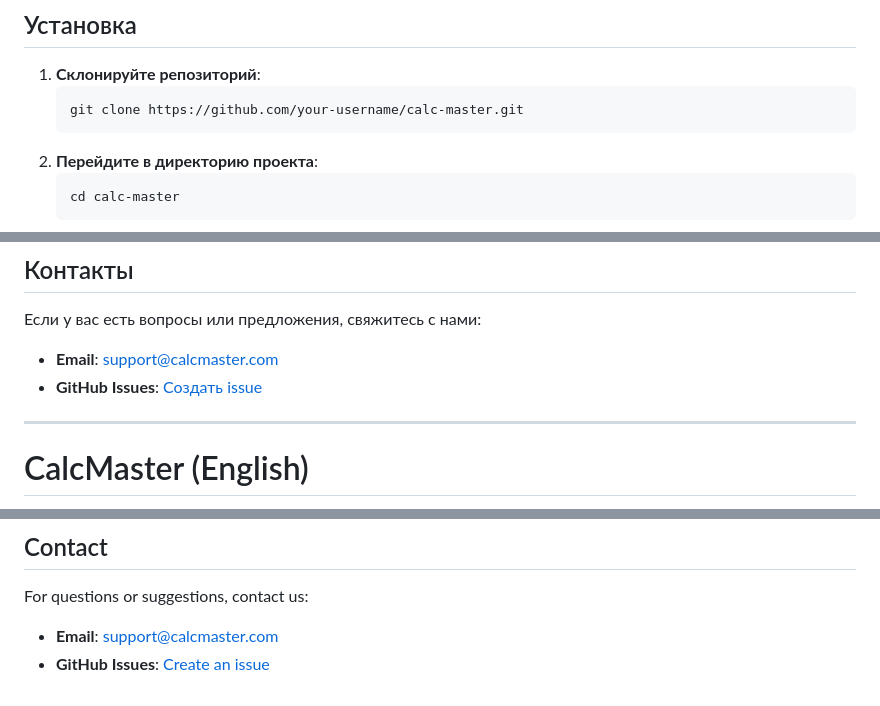
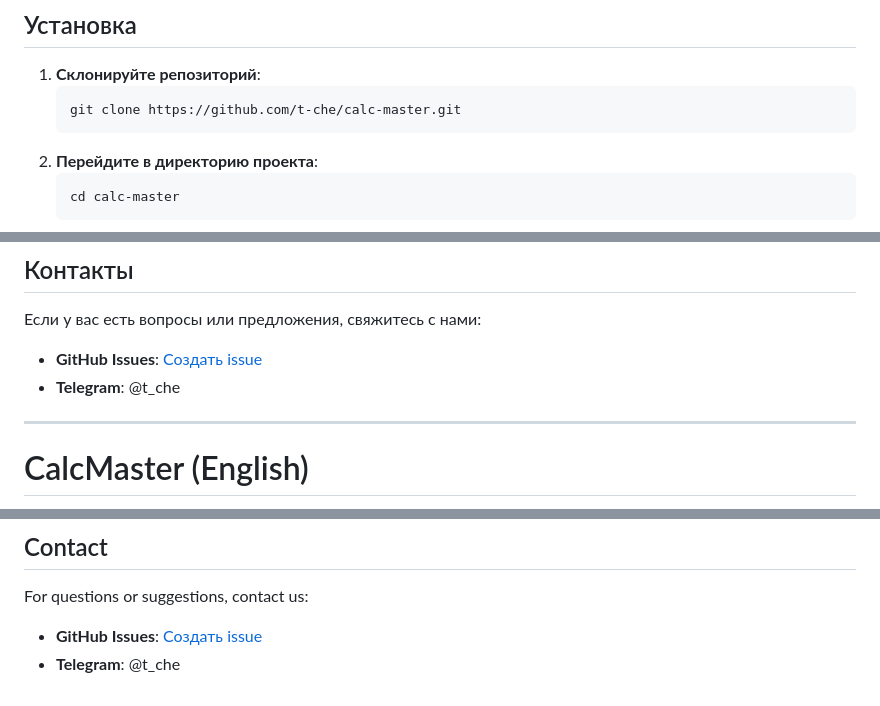
Before and after one commit to t-che/calc-master, a Markdown page: README.md, 3 parts joined by grey strips. Drawn GitHub-style.

````diff
--- a/README.md
+++ b/README.md
@@ -47,7 +47,7 @@
 
 1. **Склонируйте репозиторий**:
    ```bash
-   git clone https://github.com/your-username/calc-master.git
+   git clone https://github.com/t-che/calc-master.git
    ```
 2. **Перейдите в директорию проекта**:
    ```bash
@@ -176,8 +176,9 @@ calc-master/
 ## Контакты
 
 Если у вас есть вопросы или предложения, свяжитесь с нами:
-- **Email**: support@calcmaster.com
-- **GitHub Issues**: [Создать issue](https://github.com/your-username/calc-master/issues)
+
+- **GitHub Issues**: [Создать issue](https://github.com/t-che/calc-master/issues)
+- **Telegram**: @t_che
 
 ---
 
@@ -359,5 +361,5 @@ This project is licensed under the MIT License. See the `LICENSE` file for detai
 ## Contact
 
 For questions or suggestions, contact us:
-- **Email**: support@calcmaster.com
-- **GitHub Issues**: [Create an issue](https://github.com/your-username/calc-master/issues)
+- **GitHub Issues**: [Создать issue](https://github.com/t-che/calc-master/issues)
+- **Telegram**: @t_che
````
Also changed, not shown: other parts of README.md (+3 -2 lines).
